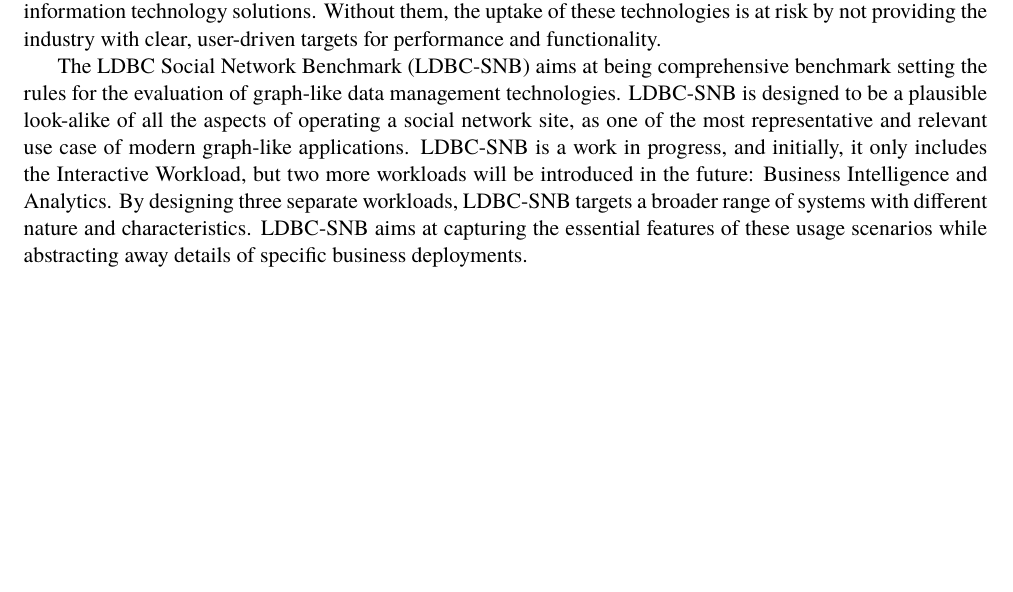
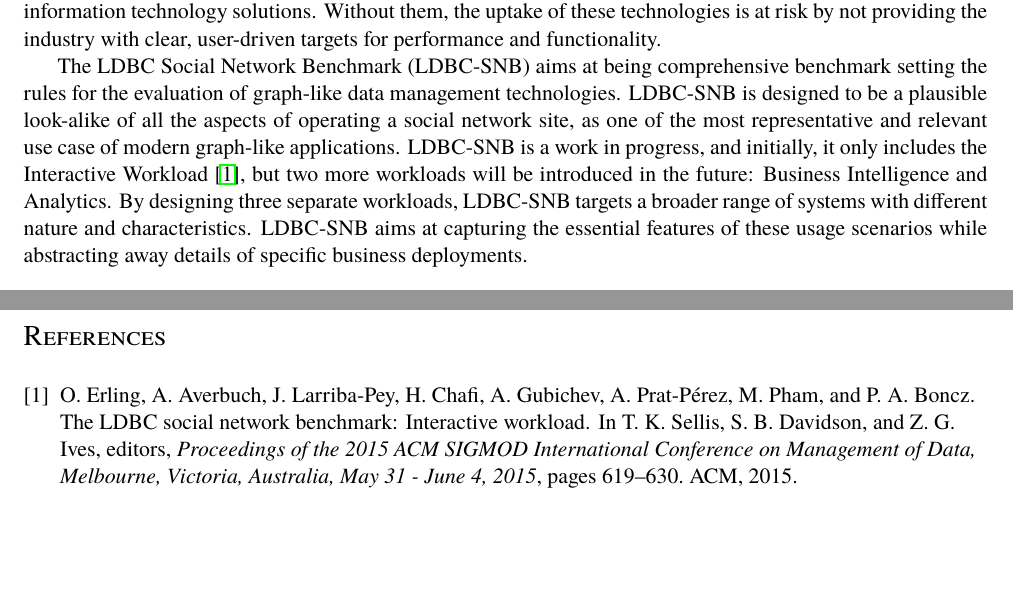
Before and after one commit to ldbc/ldbc_snb_docs, a LaTeX thesis (tex/snb_doc.tex, which reads tex/introduction.tex, tex/references.bib): part of page 9 of 46 before the commit and two parts of pages 9 and 46 of 47 after it, the two joined at a grey line, cut so that both start at the same text, the shorter picture padded with empty space. Compiled offline with pdfLaTeX.

Commit message:
Add reference to SIGMOD paper

```diff
--- a/tex/introduction.tex
+++ b/tex/introduction.tex
@@ -28,7 +28,7 @@
 technologies.  LDBC-SNB is designed to be a plausible look-alike of all the
 aspects of operating a social network site, as one of the most representative
 and relevant use case of modern graph-like applications. LDBC-SNB is a work in
-progress, and initially, it only includes the Interactive Workload,
+progress, and initially, it only includes the Interactive Workload~\cite{DBLP:conf/sigmod/ErlingALCGPPB15},
 but two more workloads will be introduced in the future: Business
 Intelligence and Analytics. By designing three separate workloads, LDBC-SNB
 targets a broader range of systems with different nature and characteristics.
--- a/tex/references.bib
+++ b/tex/references.bib
@@ -44,0 +54,7 @@
+	Peter A. Boncz},
+	title     = {The {LDBC} Social Network Benchmark: Interactive Workload},
+	booktitle = {Proceedings of the 2015 {ACM} {SIGMOD} International Conference on
+	Management of Data, Melbourne, Victoria, Australia, May 31 - June
+	4, 2015},
+	pages     = {619--630},
+	year      = {2015},
@@ -44,0 +71,6 @@
+	Zachary G. Ives},
+	title     = {Proceedings of the 2015 {ACM} {SIGMOD} International Conference on
+	Management of Data, Melbourne, Victoria, Australia, May 31 - June
+	4, 2015},
+	publisher = {{ACM}},
+	year      = {2015},
```
Also changed, not shown: tex/snb_doc.tex (+3 -0 lines), tex/references.bib (25 more changed lines), 1 other file.
